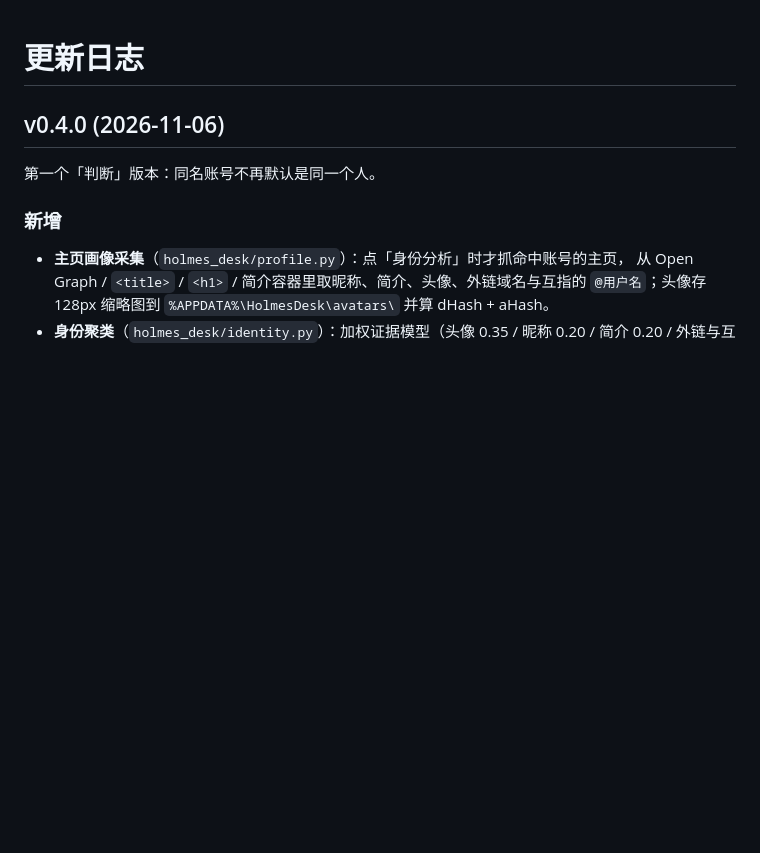
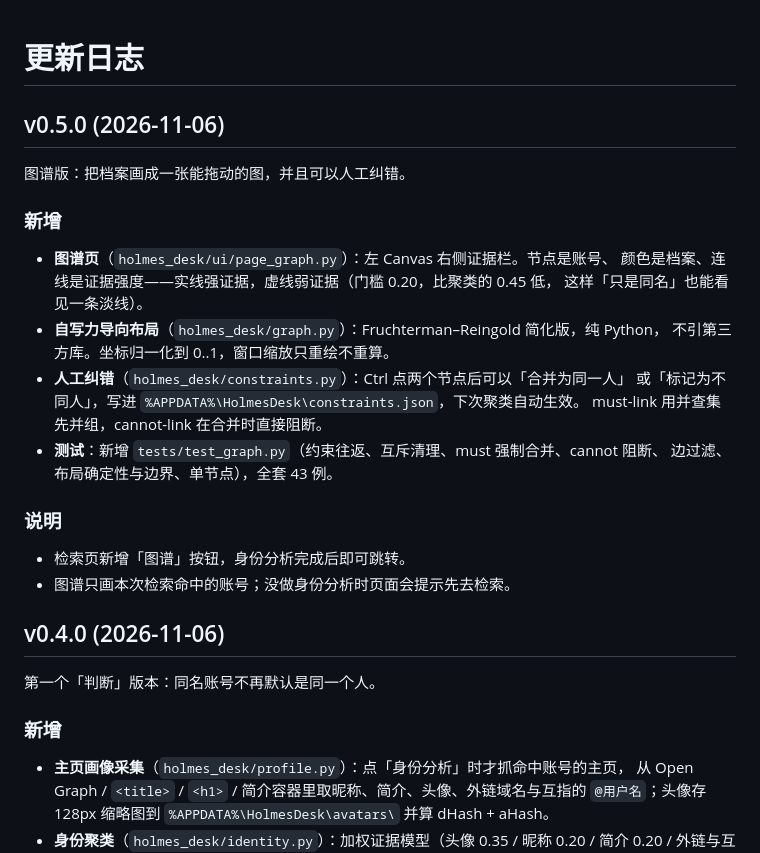
Before and after one commit to L71615/holmes-desk, a Markdown page: CHANGELOG.md, the part around the change. Drawn GitHub-style; blank space fills up the shorter version.

Commit message:
v0.5.0: 图谱页 + 人工纠错（must/cannot 约束）

```diff
--- a/CHANGELOG.md
+++ b/CHANGELOG.md
@@ -1,4 +1,26 @@
 # 更新日志
+
+## v0.5.0 (2026-11-06)
+
+图谱版：把档案画成一张能拖动的图，并且可以人工纠错。
+
+### 新增
+
+- **图谱页**（`holmes_desk/ui/page_graph.py`）：左 Canvas 右侧证据栏。节点是账号、
+  颜色是档案、连线是证据强度——实线强证据，虚线弱证据（门槛 0.20，比聚类的 0.45 低，
+  这样「只是同名」也能看见一条淡线）。
+- **自写力导向布局**（`holmes_desk/graph.py`）：Fruchterman–Reingold 简化版，纯 Python，
+  不引第三方库。坐标归一化到 0..1，窗口缩放只重绘不重算。
+- **人工纠错**（`holmes_desk/constraints.py`）：Ctrl 点两个节点后可以「合并为同一人」
+  或「标记为不同人」，写进 `%APPDATA%\HolmesDesk\constraints.json`，下次聚类自动生效。
+  must-link 用并查集先并组，cannot-link 在合并时直接阻断。
+- **测试**：新增 `tests/test_graph.py`（约束往返、互斥清理、must 强制合并、cannot 阻断、
+  边过滤、布局确定性与边界、单节点），全套 43 例。
+
+### 说明
+
+- 检索页新增「图谱」按钮，身份分析完成后即可跳转。
+- 图谱只画本次检索命中的账号；没做身份分析时页面会提示先去检索。
 
 ## v0.4.0 (2026-11-06)
 
```
Also changed, not shown: README.md (+26 -3 lines), docs/shot-graph-constraint.png (added), docs/shot-graph.png (added), docs/shot-search.png, 9 other files.
